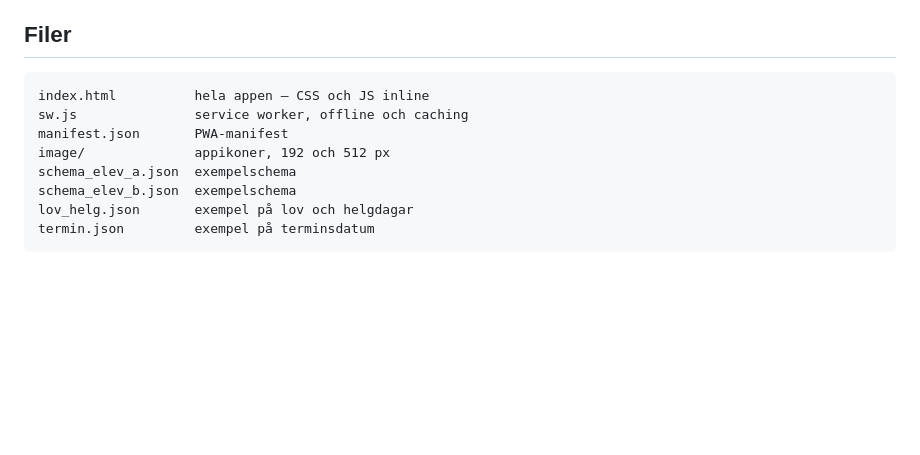
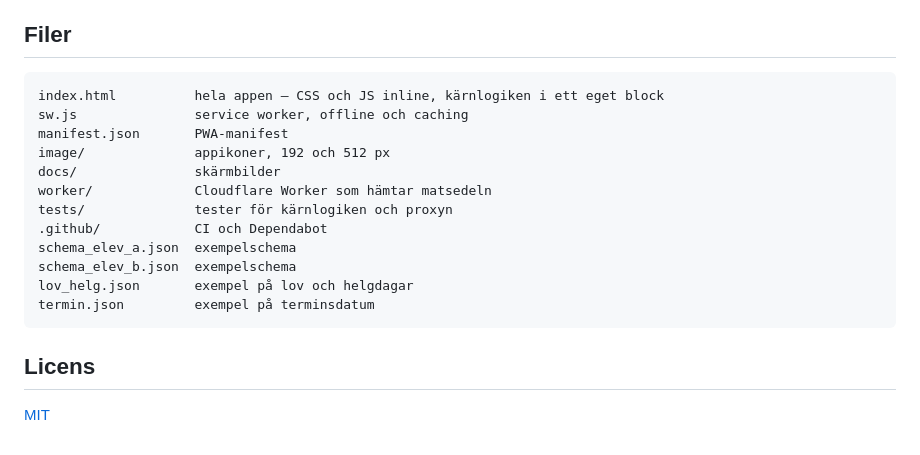
Before and after one commit to Stevoxa/bjorklunds-skolapp, a Markdown page: README.md, the part around one of its changes. Drawn GitHub-style; blank space fills up the shorter version.

````diff
--- a/README.md
+++ b/README.md
@@ -219,12 +247,20 @@ Längst ned i inställningarna står vilken version som körs, med en knapp som
 ## Filer
 
 ```
-index.html          hela appen — CSS och JS inline
+index.html          hela appen — CSS och JS inline, kärnlogiken i ett eget block
 sw.js               service worker, offline och caching
 manifest.json       PWA-manifest
 image/              appikoner, 192 och 512 px
+docs/               skärmbilder
+worker/             Cloudflare Worker som hämtar matsedeln
+tests/              tester för kärnlogiken och proxyn
+.github/            CI och Dependabot
 schema_elev_a.json  exempelschema
 schema_elev_b.json  exempelschema
 lov_helg.json       exempel på lov och helgdagar
 termin.json         exempel på terminsdatum
 ```
+
+## Licens
+
+[MIT](LICENSE)
````
Also changed, not shown: other parts of README.md (+32 -4 lines), docs/skarmbild-lov.png (added), docs/skarmbild-matsedel.png (added), docs/skarmbild-schema.png (added), 3 other files.
